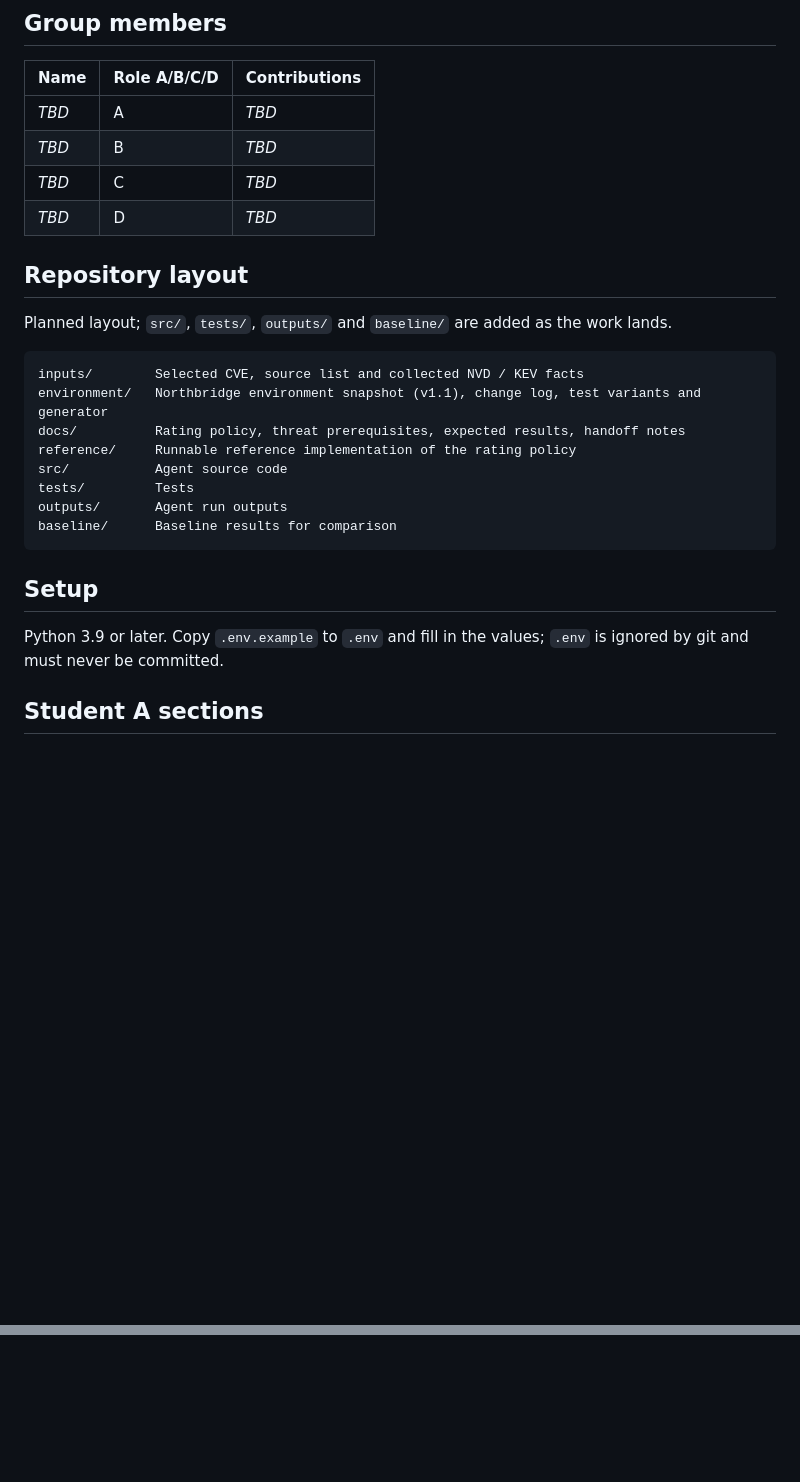
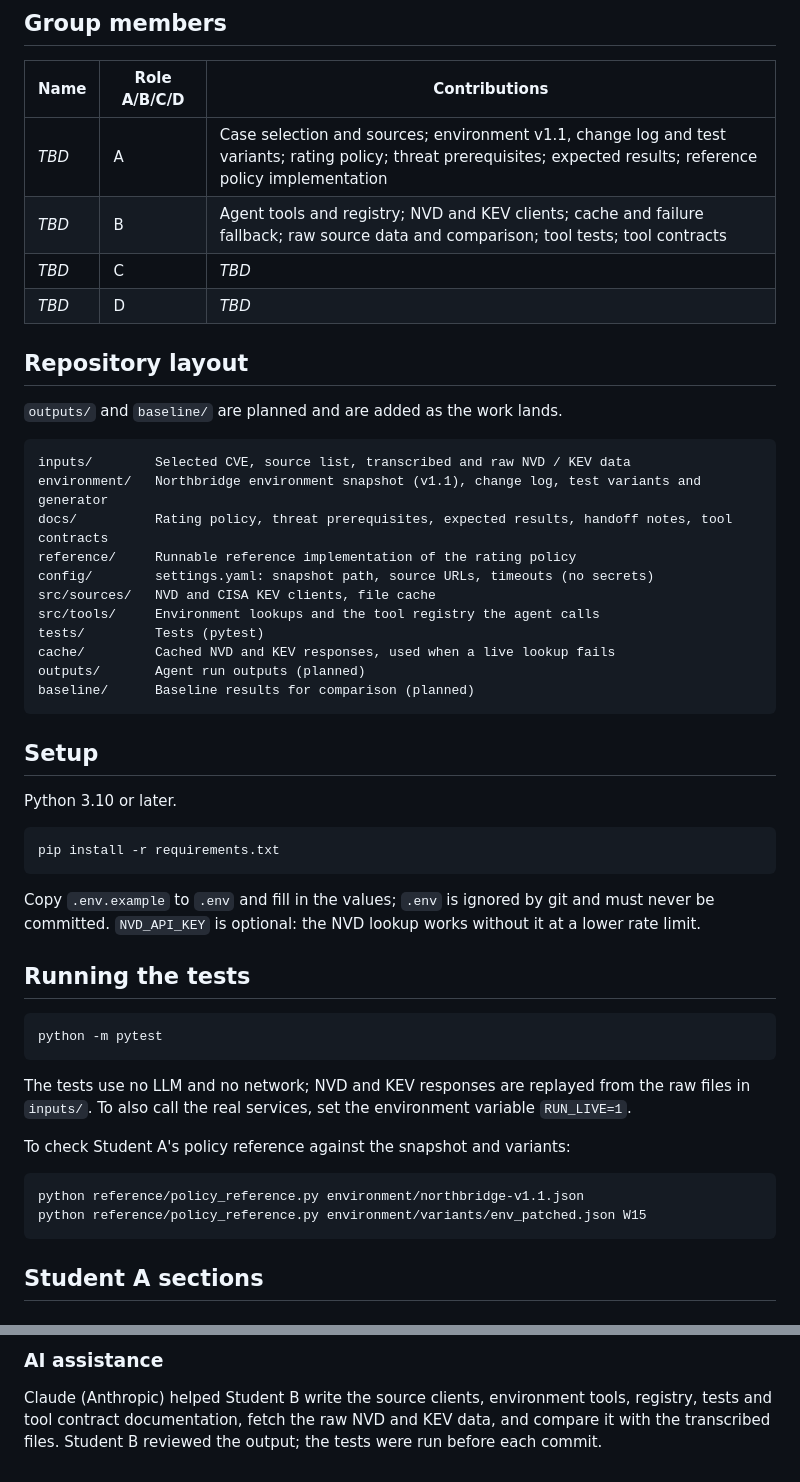
Before and after one commit to Puminunp/security-triage-agent, a Markdown page: README.md, 2 parts joined by grey strips. Drawn GitHub-style; blank space fills up the shorter version.

Commit message:
Update README with Student B tools, setup and test instructions
Co-Authored-By: Claude Opus 5.5 <noreply@anthropic.com>

````diff
--- a/README.md
+++ b/README.md
@@ -6,29 +6,53 @@ An agentic cyber threat intelligence (CTI) risk-triage system that rates a CVE a
 
 | Name | Role A/B/C/D | Contributions |
 |---|---|---|
-| _TBD_ | A | _TBD_ |
-| _TBD_ | B | _TBD_ |
+| _TBD_ | A | Case selection and sources; environment v1.1, change log and test variants; rating policy; threat prerequisites; expected results; reference policy implementation |
+| _TBD_ | B | Agent tools and registry; NVD and KEV clients; cache and failure fallback; raw source data and comparison; tool tests; tool contracts |
 | _TBD_ | C | _TBD_ |
 | _TBD_ | D | _TBD_ |
 
 ## Repository layout
 
-Planned layout; `src/`, `tests/`, `outputs/` and `baseline/` are added as the work lands.
+`outputs/` and `baseline/` are planned and are added as the work lands.
 
 ```
-inputs/        Selected CVE, source list and collected NVD / KEV facts
+inputs/        Selected CVE, source list, transcribed and raw NVD / KEV data
 environment/   Northbridge environment snapshot (v1.1), change log, test variants and generator
-docs/          Rating policy, threat prerequisites, expected results, handoff notes
+docs/          Rating policy, threat prerequisites, expected results, handoff notes, tool contracts
 reference/     Runnable reference implementation of the rating policy
-src/           Agent source code
-tests/         Tests
-outputs/       Agent run outputs
-baseline/      Baseline results for comparison
+config/        settings.yaml: snapshot path, source URLs, timeouts (no secrets)
+src/sources/   NVD and CISA KEV clients, file cache
+src/tools/     Environment lookups and the tool registry the agent calls
+tests/         Tests (pytest)
+cache/         Cached NVD and KEV responses, used when a live lookup fails
+outputs/       Agent run outputs (planned)
+baseline/      Baseline results for comparison (planned)
 ```
 
 ## Setup
 
-Python 3.9 or later. Copy `.env.example` to `.env` and fill in the values; `.env` is ignored by git and must never be committed.
+Python 3.10 or later.
+
+```
+pip install -r requirements.txt
+```
+
+Copy `.env.example` to `.env` and fill in the values; `.env` is ignored by git and must never be committed. `NVD_API_KEY` is optional: the NVD lookup works without it at a lower rate limit.
+
+## Running the tests
+
+```
+python -m pytest
+```
+
+The tests use no LLM and no network; NVD and KEV responses are replayed from the raw files in `inputs/`. To also call the real services, set the environment variable `RUN_LIVE=1`.
+
+To check Student A's policy reference against the snapshot and variants:
+
+```
+python reference/policy_reference.py environment/northbridge-v1.1.json
+python reference/policy_reference.py environment/variants/env_patched.json W15
+```
 
 ## Student A sections
 
@@ -72,0 +144,3 @@ Claude (Anthropic) helped Student A select the CVE, look up current vendor versi
+### AI assistance
+
+Claude (Anthropic) helped Student B write the source clients, environment tools, registry, tests and tool contract documentation, fetch the raw NVD and KEV data, and compare it with the transcribed files. Student B reviewed the output; the tests were run before each commit.
````
Also changed, not shown: other parts of README.md (+47 -0 lines).
